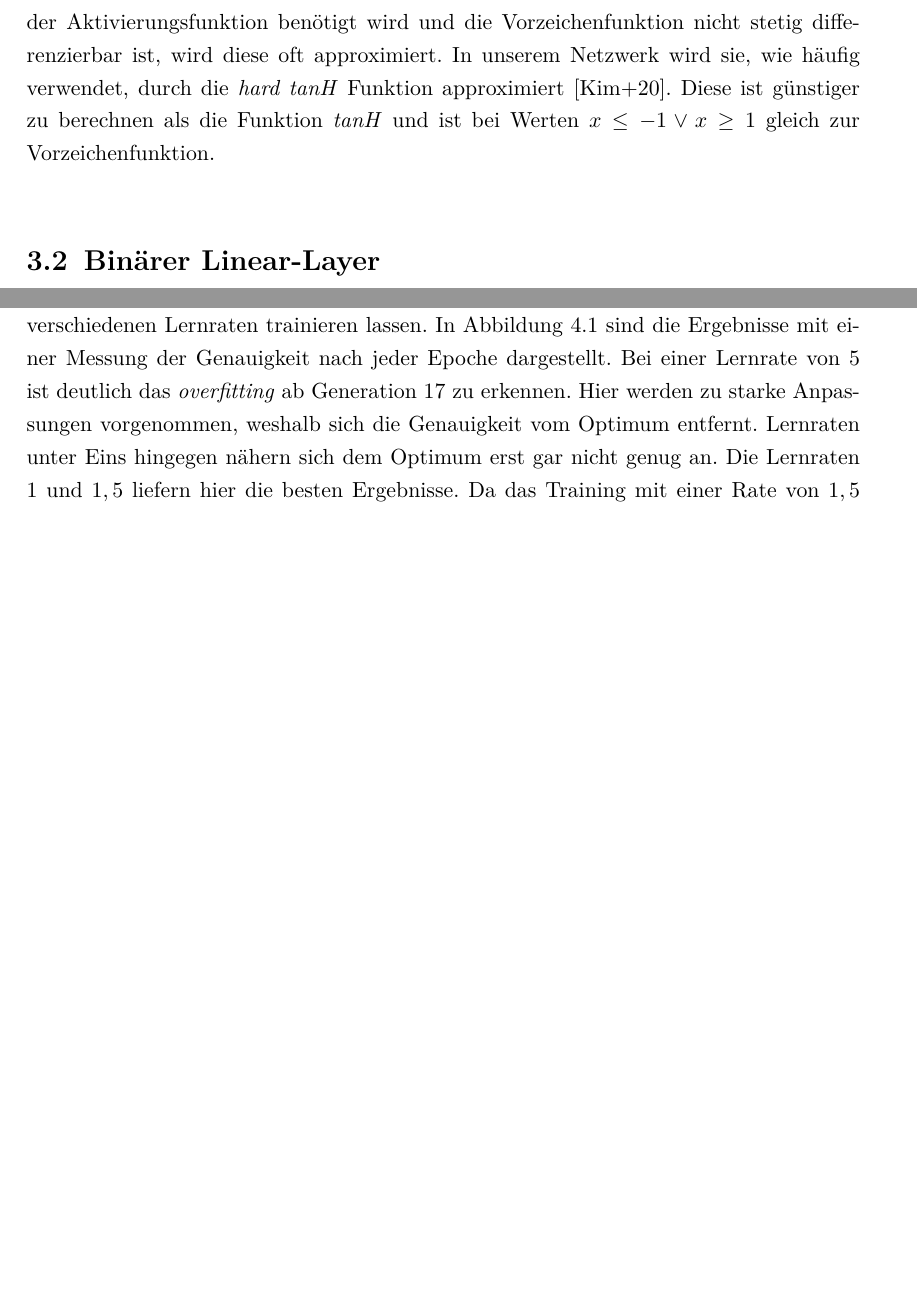
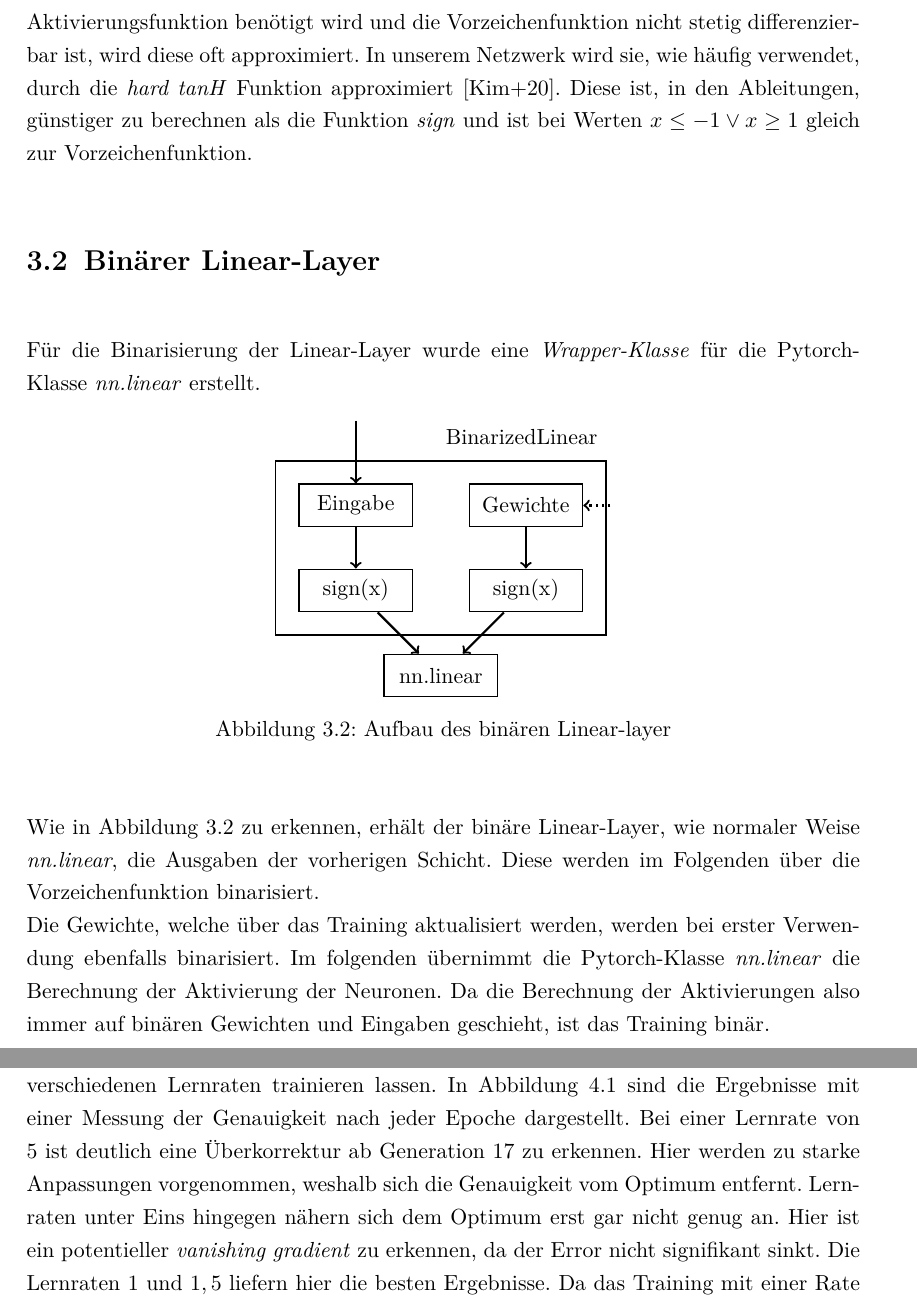
Before and after one commit to Jako9/bnn-mnist-recognition, a LaTeX document (Ausarbeitung/main.tex, which reads Ausarbeitung/header.tex, Ausarbeitung/kapitel/bnn-training.tex, Ausarbeitung/kapitel/bnn.tex): two parts of pages 16 and 20 of 28 before the commit and two parts of pages 16 and 21 of 30 after it, joined at a grey line, cut so that both start at the same text, the shorter picture padded with empty space. Compiled offline with pdfLaTeX; an older LaTeX class or package is replaced by its successor.

Commit message:
Binarisierung der LinLay in der Ausarbeitung

```diff
--- a/Ausarbeitung/header.tex
+++ b/Ausarbeitung/header.tex
@@ -22,6 +22,7 @@
 \usepackage{float}
 \usepackage{color}                          % erweitertes Farb-Paket, alternativ: 'xcolor'
 \usepackage{tikz}
+\usetikzlibrary{positioning,shapes,fit}
 \usepackage{pgfplots}
 %\usepackage{pstricks,pst-plot}              % weiteres Paket zur Erstellung von LaTeX-Grafiken
 %
--- a/Ausarbeitung/kapitel/bnn-training.tex
+++ b/Ausarbeitung/kapitel/bnn-training.tex
@@ -10,7 +11,8 @@ Als \textit{undefitting} bezeichnet man eine zu geringe Anpassungsfähigkeit des
 	\caption{Training mit verschiedenen Lernraten}
 	\label{fig:learningrate}
 \end{figure}
-Zur Ermittlung der optimalen Lernrate haben wir unser Netzwerk für 20 Epochen mit verschiedenen Lernraten trainieren lassen. In Abbildung \ref{fig:learningrate} sind die Ergebnisse mit einer Messung der Genauigkeit nach jeder Epoche dargestellt. Bei einer Lernrate von 5 ist deutlich das \textit{overfitting} ab Generation 17 zu erkennen. Hier werden zu starke Anpassungen vorgenommen, weshalb sich die Genauigkeit vom Optimum entfernt. Lernraten unter Eins hingegen nähern sich dem Optimum erst gar nicht genug an. Die Lernraten 1 und $1,5$ liefern hier die besten Ergebnisse. Da das Training mit einer Rate von $1,5$ weniger große Ausschläge zeigt, wurde sich für diese Lernrate entschieden.
+
+Zur Ermittlung der optimalen Lernrate haben wir unser Netzwerk für 20 Epochen mit verschiedenen Lernraten trainieren lassen. In Abbildung \ref{fig:learningrate} sind die Ergebnisse mit einer Messung der Genauigkeit nach jeder Epoche dargestellt. Bei einer Lernrate von 5 ist deutlich eine Überkorrektur ab Generation 17 zu erkennen. Hier werden zu starke Anpassungen vorgenommen, weshalb sich die Genauigkeit vom Optimum entfernt. Lernraten unter Eins hingegen nähern sich dem Optimum erst gar nicht genug an. Hier ist ein potentieller \textit{vanishing gradient} zu erkennen, da der Error nicht signifikant sinkt.  Die Lernraten 1 und $1,5$ liefern hier die besten Ergebnisse. Da das Training mit einer Rate von $1,5$ weniger große Ausschläge zeigt, wurde sich für diese Lernrate entschieden.
 \section{Batchgröße}
 Die Batchgröße hat Einfluss auf mehrere Punkte des Netzwerkes. Zum Einen entscheidet sie, wie viele Daten durch das Netzwerk laufen, bevor der Error gemessen wird und die Gewichte aktualisiert werden. Zum Anderen wirkt sich dies auf die BatchNorm Schicht aus. Je größer hier die Batchgröße ist, desto stärker ist die Normalisierung durch die BatchNorm.
 
--- a/Ausarbeitung/kapitel/bnn.tex
+++ b/Ausarbeitung/kapitel/bnn.tex
@@ -41,8 +41,45 @@ Für BNNs ist hier die $sign(x)$ Funktion eine populäre Wahl.
 	\caption{Die Vorzeichenfunktion}
 	\label{fig:sign}
 \end{figure}
-Diese überführt die Aktivierungen direkt in binäre Werte. Da für die \textit{backpropagation} allerdings die Ableitung der Aktivierungsfunktion benötigt wird und die Vorzeichenfunktion nicht stetig differenzierbar ist, wird diese oft approximiert. In unserem Netzwerk wird sie, wie häufig verwendet, durch die \textit{hard tanH} Funktion approximiert \cite{DBLP:journals/corr/abs-2012-00938}. Diese ist günstiger zu berechnen als die Funktion \textit{tanH} und ist bei Werten $x\leq-1 \vee x \geq 1$ gleich zur Vorzeichenfunktion.
+Diese überführt die Aktivierungen direkt in binäre Werte. Da für die \textit{backpropagation} allerdings die Ableitung der Aktivierungsfunktion benötigt wird und die Vorzeichenfunktion nicht stetig differenzierbar ist, wird diese oft approximiert. In unserem Netzwerk wird sie, wie häufig verwendet, durch die \textit{hard tanH} Funktion approximiert \cite{DBLP:journals/corr/abs-2012-00938}. Diese ist, in den Ableitungen, günstiger zu berechnen als die Funktion \textit{sign} und ist bei Werten $x\leq-1 \vee x \geq 1$ gleich zur Vorzeichenfunktion.
 \section{Binärer Linear-Layer}
+Für die Binarisierung der Linear-Layer wurde eine \textit{Wrapper-Klasse} für die Pytorch-Klasse \textit{nn.linear} erstellt.
+
+\begin{figure}[H]
+	\centering
+	\begin{tikzpicture}[minimum height=0.75cm,minimum width=2cm,line width = 0.25mm]
+	\node[rectangle,draw=black] (input) {Eingabe};
+	\node[rectangle,draw=black] (weights) at(3,0) {Gewichte};
+	\node[rectangle,draw=black] (sign1) at(0,-1.5)  {sign(x)};
+	\node[rectangle,draw=black] (sign2) at(3,-1.5)  {sign(x)};
+	\node[rectangle,draw=black] (nnlinear) at(1.5,-3)  {nn.linear};
+
+	\node[scale=0.01] (weightsin) at(4.5,0) {};
+	\node[scale=0.01] (inputin) at(0,1.5) {};
+
+
+	\node[draw=black,rectangle, fit= (input) (weights) (sign1) (sign2),inner sep=0.4cm] (bnn)   {};
+	\node [yshift=0.4cm,xshift=-1.5cm] (bnnlabel) at (bnn.north east) {BinarizedLinear};
+
+
+
+	\draw [->,dotted,line width = 0.4mm] (weightsin) -- (weights);
+	\draw [->,line width = 0.4mm] (inputin) -- (input);
+
+	\draw [->,line width = 0.4mm] (input) -- (sign1) ;
+	\draw [->,line width = 0.4mm] (weights) -- (sign2);
+
+	\draw [->,line width = 0.4mm] (sign1) -- (nnlinear) ;
+	\draw [->,line width = 0.4mm] (sign2) -- (nnlinear);
+
+
+	\end{tikzpicture}
+	\caption{Aufbau des binären Linear-layer}
+	\label{fig:bln}
+\end{figure}
+Wie in Abbildung \ref{fig:bln} zu erkennen, erhält der binäre Linear-Layer, wie normaler Weise \textit{nn.linear}, die Ausgaben der vorherigen Schicht. Diese werden im Folgenden über die Vorzeichenfunktion binarisiert.\\
+Die Gewichte, welche über das Training aktualisiert werden, werden bei erster Verwendung ebenfalls binarisiert. Im folgenden übernimmt die Pytorch-Klasse \textit{nn.linear} die Berechnung der Aktivierung der Neuronen. Da die Berechnung der Aktivierungen also immer auf binären Gewichten und Eingaben geschieht, ist das Training binär.
+
 \section{BatchNorm}
 Die Rolle des \textit{BatchNorm-Layers} in nicht-binären Neuronalen-Netzwerken ist eine leicht andere als in unserem BNN. Durch \textit{BatchNorm} werden die Gewichte einer Schicht normalisiert. Hier wird dafür gesorgt, dass \textit{Batches} einen Mittelwert von Null und eine Standartabweichung von Eins haben\cite{batchnorm} .\\
 Durch diese reduzierte Streuung der Werte, können in Neuronalen Netzen höhere Lernraten verwendet werden.\\
```
Also changed, not shown: Ausarbeitung/main.bbl, Ausarbeitung/main.pdf, Ausarbeitung/kapitel/bnn-training.tex (3 more changed lines), 4 other files.
